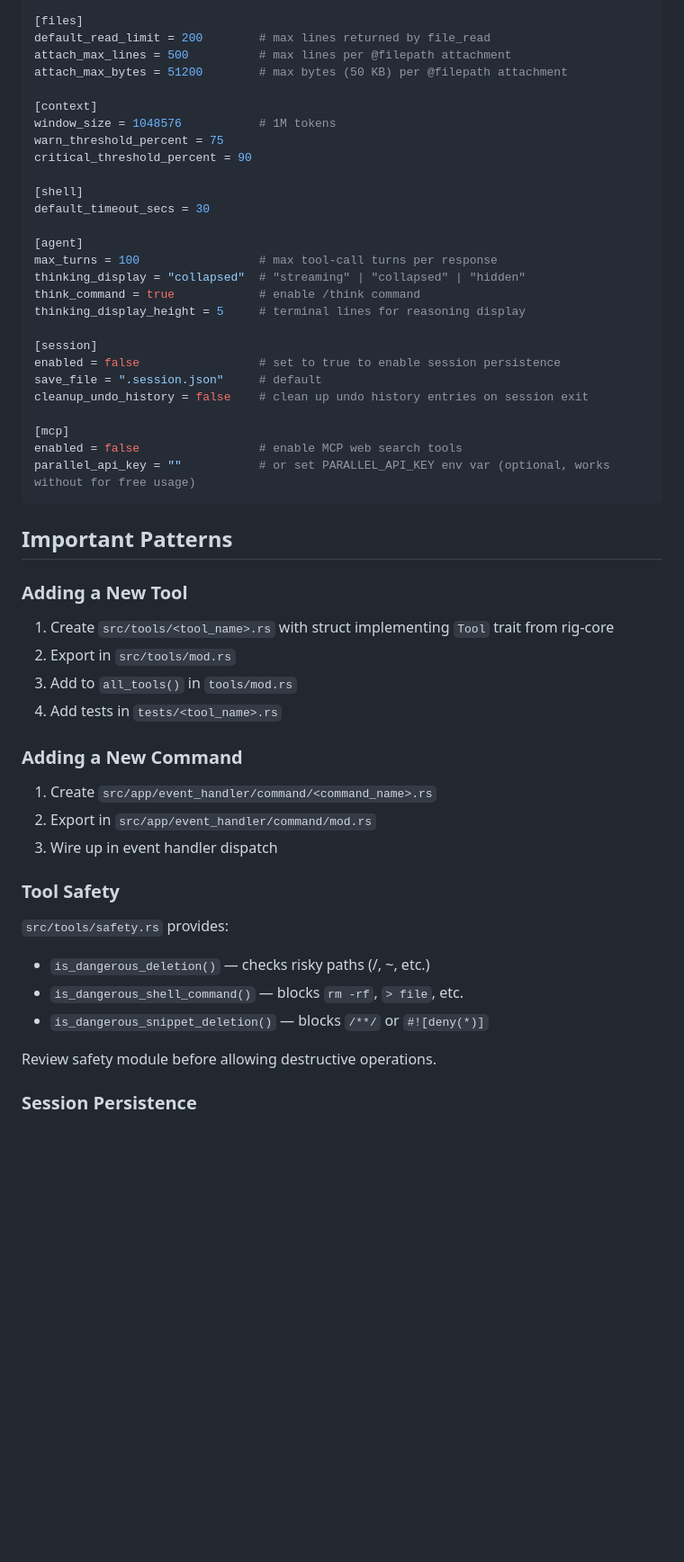
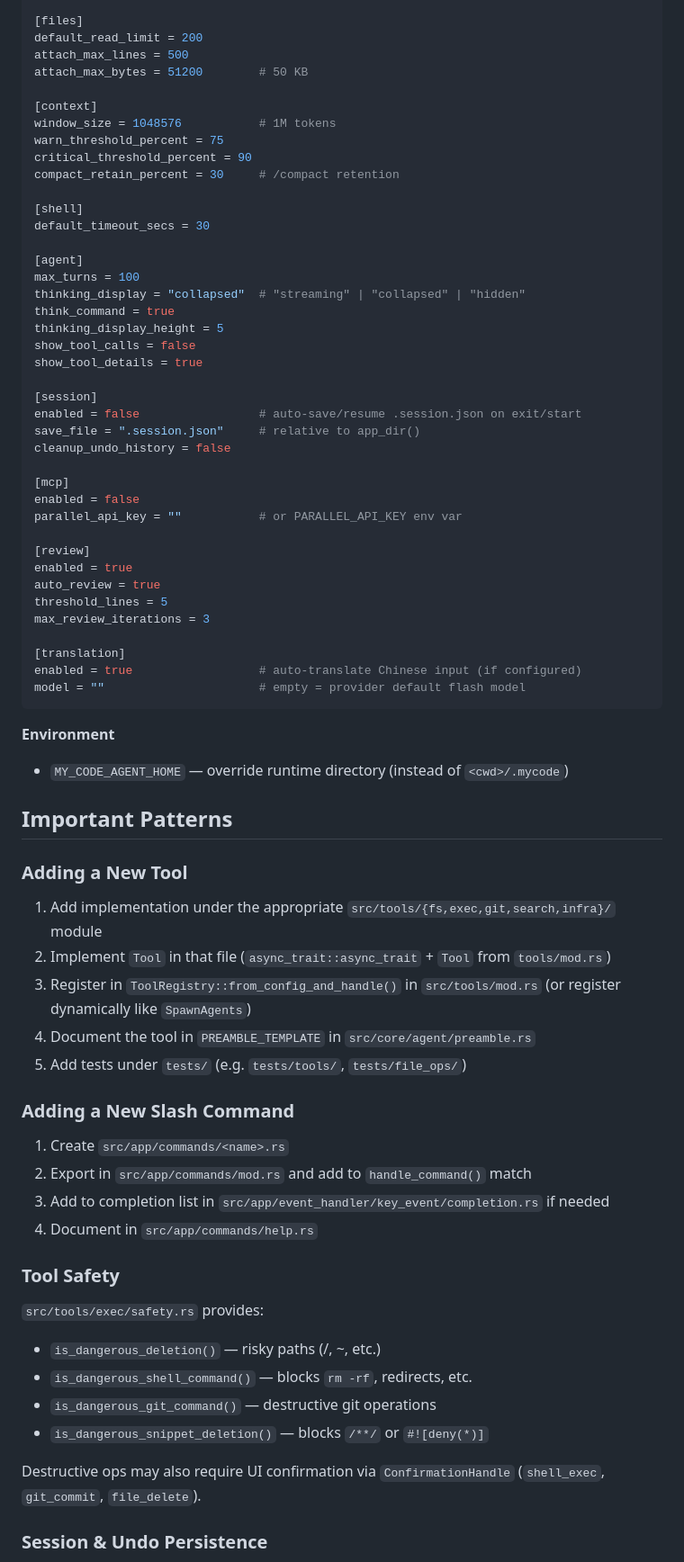
Before and after one commit to zzx1314/my-code-agent, a Markdown page: AGENTS.md, the part around one of its changes. Shown at 90% size. Rendered like a GitHub page; blank space fills up the shorter version.

````diff
--- a/AGENTS.md
+++ b/AGENTS.md
@@ -161,56 +146,77 @@ timeout_secs = 60               # LLM API request timeout (0 to disable)
 
 [files]
-default_read_limit = 200        # max lines returned by file_read
-attach_max_lines = 500          # max lines per @filepath attachment
-attach_max_bytes = 51200        # max bytes (50 KB) per @filepath attachment
+default_read_limit = 200
+attach_max_lines = 500
+attach_max_bytes = 51200        # 50 KB
 
 [context]
 window_size = 1048576           # 1M tokens
 warn_threshold_percent = 75
 critical_threshold_percent = 90
+compact_retain_percent = 30     # /compact retention
 
 [shell]
 default_timeout_secs = 30
 
 [agent]
-max_turns = 100                 # max tool-call turns per response
+max_turns = 100
 thinking_display = "collapsed"  # "streaming" | "collapsed" | "hidden"
-think_command = true            # enable /think command
-thinking_display_height = 5     # terminal lines for reasoning display
+think_command = true
+thinking_display_height = 5
+show_tool_calls = false
+show_tool_details = true
 
 [session]
-enabled = false                 # set to true to enable session persistence
-save_file = ".session.json"     # default
-cleanup_undo_history = false    # clean up undo history entries on session exit
+enabled = false                 # auto-save/resume .session.json on exit/start
+save_file = ".session.json"     # relative to app_dir()
+cleanup_undo_history = false
 
 [mcp]
-enabled = false                 # enable MCP web search tools
-parallel_api_key = ""           # or set PARALLEL_API_KEY env var (optional, works without for free usage)
+enabled = false
+parallel_api_key = ""           # or PARALLEL_API_KEY env var
+
+[review]
+enabled = true
+auto_review = true
+threshold_lines = 5
+max_review_iterations = 3
+
+[translation]
+enabled = true                  # auto-translate Chinese input (if configured)
+model = ""                      # empty = provider default flash model
 ```
+
+**Environment**
+
+- `MY_CODE_AGENT_HOME` — override runtime directory (instead of `<cwd>/.mycode`)
 
 ## Important Patterns
 
 ### Adding a New Tool
 
-1. Create `src/tools/<tool_name>.rs` with struct implementing `Tool` trait from rig-core
-2. Export in `src/tools/mod.rs`
-3. Add to `all_tools()` in `tools/mod.rs`
-4. Add tests in `tests/<tool_name>.rs`
+1. Add implementation under the appropriate `src/tools/{fs,exec,git,search,infra}/` module
+2. Implement `Tool` in that file (`async_trait::async_trait` + `Tool` from `tools/mod.rs`)
+3. Register in `ToolRegistry::from_config_and_handle()` in `src/tools/mod.rs` (or register dynamically like `SpawnAgents`)
+4. Document the tool in `PREAMBLE_TEMPLATE` in `src/core/agent/preamble.rs`
+5. Add tests under `tests/` (e.g. `tests/tools/`, `tests/file_ops/`)
 
-### Adding a New Command
+### Adding a New Slash Command
 
-1. Create `src/app/event_handler/command/<command_name>.rs`
-2. Export in `src/app/event_handler/command/mod.rs`
-3. Wire up in event handler dispatch
+1. Create `src/app/commands/<name>.rs`
+2. Export in `src/app/commands/mod.rs` and add to `handle_command()` match
+3. Add to completion list in `src/app/event_handler/key_event/completion.rs` if needed
+4. Document in `src/app/commands/help.rs`
 
 ### Tool Safety
 
-`src/tools/safety.rs` provides:
-- `is_dangerous_deletion()` — checks risky paths (/, ~, etc.)
-- `is_dangerous_shell_command()` — blocks `rm -rf`, `> file`, etc.
+`src/tools/exec/safety.rs` provides:
+
+- `is_dangerous_deletion()` — risky paths (/, ~, etc.)
+- `is_dangerous_shell_command()` — blocks `rm -rf`, redirects, etc.
+- `is_dangerous_git_command()` — destructive git operations
 - `is_dangerous_snippet_deletion()` — blocks `/**/` or `#![deny(*)]`
 
-Review safety module before allowing destructive operations.
+Destructive ops may also require UI confirmation via `ConfirmationHandle` (`shell_exec`, `git_commit`, `file_delete`).
 
-### Session Persistence
+### Session & Undo Persistence
 
````
Also changed, not shown: other parts of AGENTS.md (+98 -109 lines).
